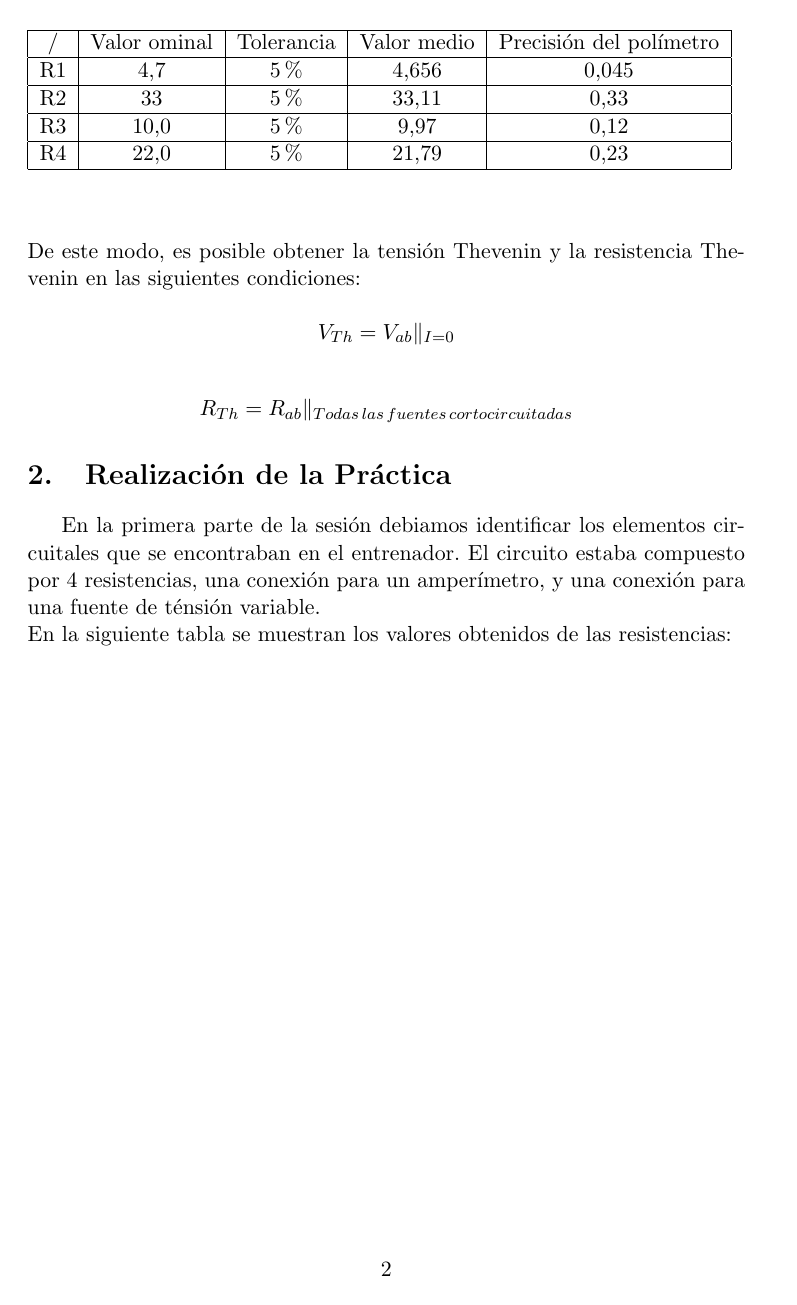
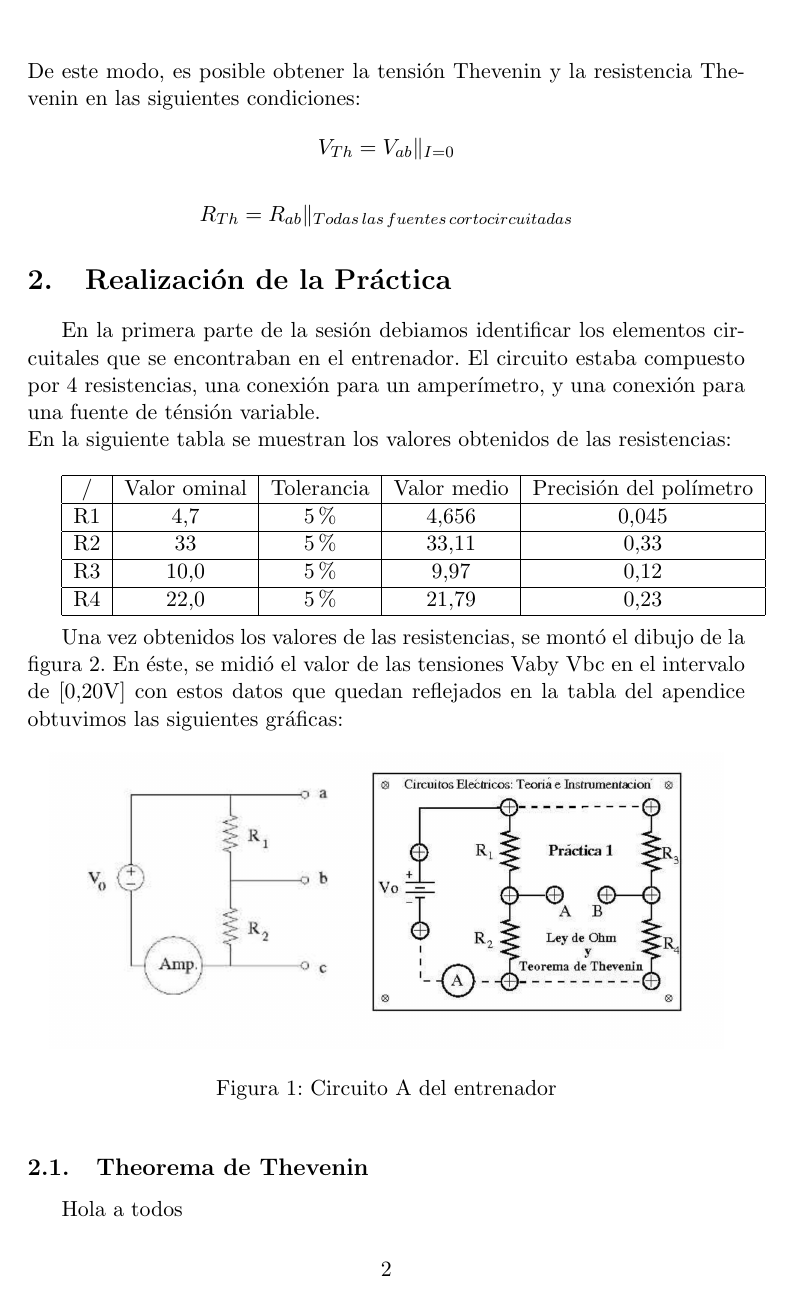
Before and after one commit to adriarce99/proyecto_final, a LaTeX paper (Ley de Ohm y teorema de Thevenin.tex): page 3 of 3 before the commit and page 3 of 4 after it. Compiled offline with pdfLaTeX.

Commit message:
Introducción de gráficos en el informe

```diff
--- a/Ley de Ohm y teorema de Thevenin.tex
+++ b/Ley de Ohm y teorema de Thevenin.tex
@@ -1,5 +1,6 @@
 \documentclass[a4paper,11pt]{article}
 \usepackage[utf8]{inputenc}
+\usepackage{graphicx}
 \usepackage[spanish]{babel}
 
 \begin{document}
@@ -67,6 +67,12 @@ R3 & 10,0 & 5\% & 9,97 & 0,12 \\
 \hline
 R4 & 22,0 & 5\% & 21,79 & 0,23 \\
 \hline
+\end{tabular}\\
 
-\end{tabular}
-\end{table}
+Una vez obtenidos los valores de las resistencias, se montó el dibujo de la figura 2. En éste, se midió el valor de las tensiones Vaby Vbc en el intervalo de [0,20V] con estos datos que quedan reflejados en la tabla del apendice obtuvimos las siguientes gráficas:
+
+
+\begin{figure}[hbtp]
+\centering
+\includegraphics[scale=0.5]{Imagenes/Entrenador.png}
+\caption{Circuito A del entrenador}
@@ -73,2 +88,7 @@ R4 & 22,0 & 5\% & 21,79 & 0,23 \\
+\end{figure}
+
+\subsection{Theorema de Thevenin}
+Hola a todos
+
 
 \end{document}
```
Also changed, not shown: Imagenes/Entrenador thevelin.png (added), Imagenes/Entrenador.png (added), Imagenes/Grafica_ab.jpg (added), Imagenes/Grafica_ac.jpg (added), Imagenes/Grafica_bc.jpg (added), Imagenes/circuito.png (added), Imagenes/potenci.png (added), Imagenes/potenciometro.png (added), Ley de Ohm y teorema de Thevenin.pdf, Ley de Ohm y teorema de Thevenin.tex (12 more changed lines), 3 other files.
